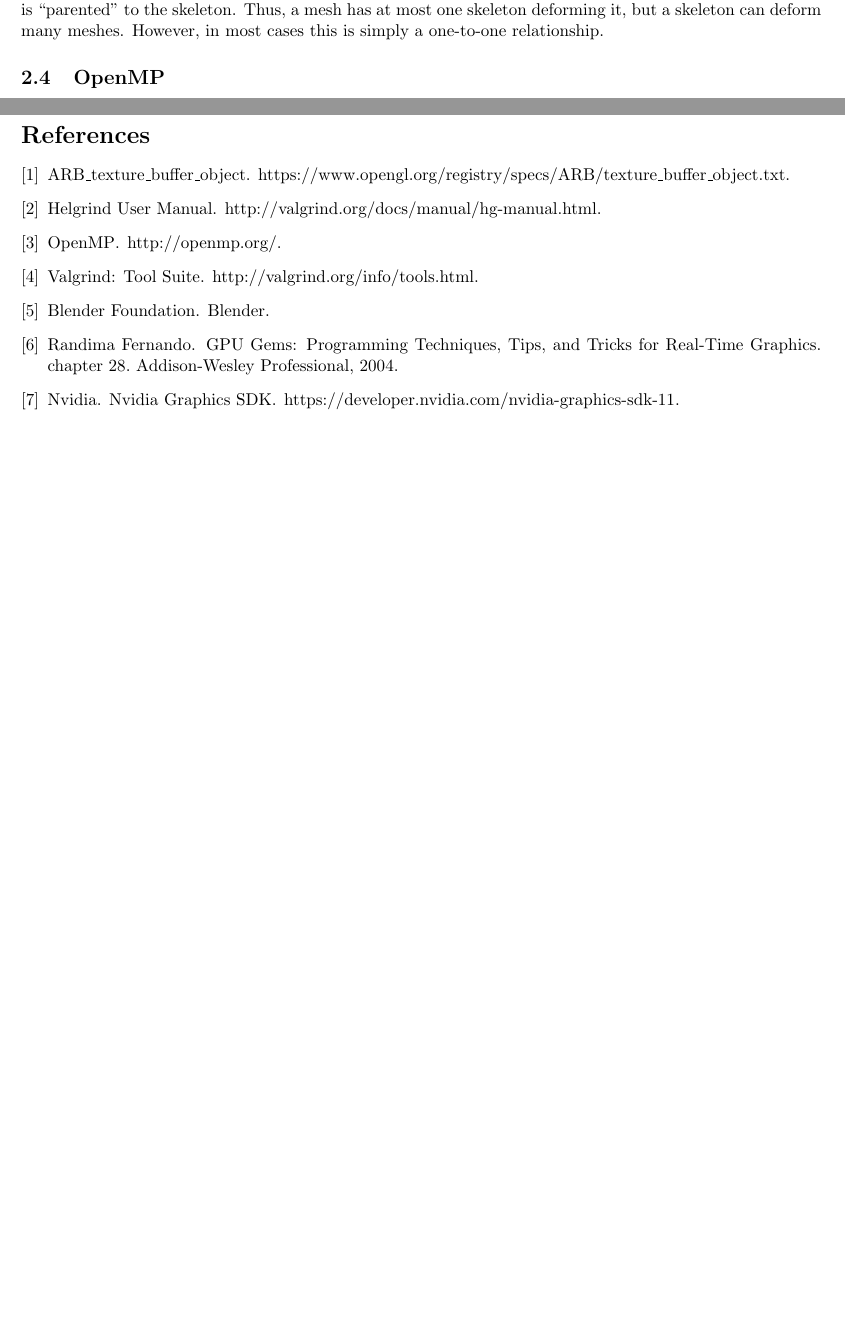
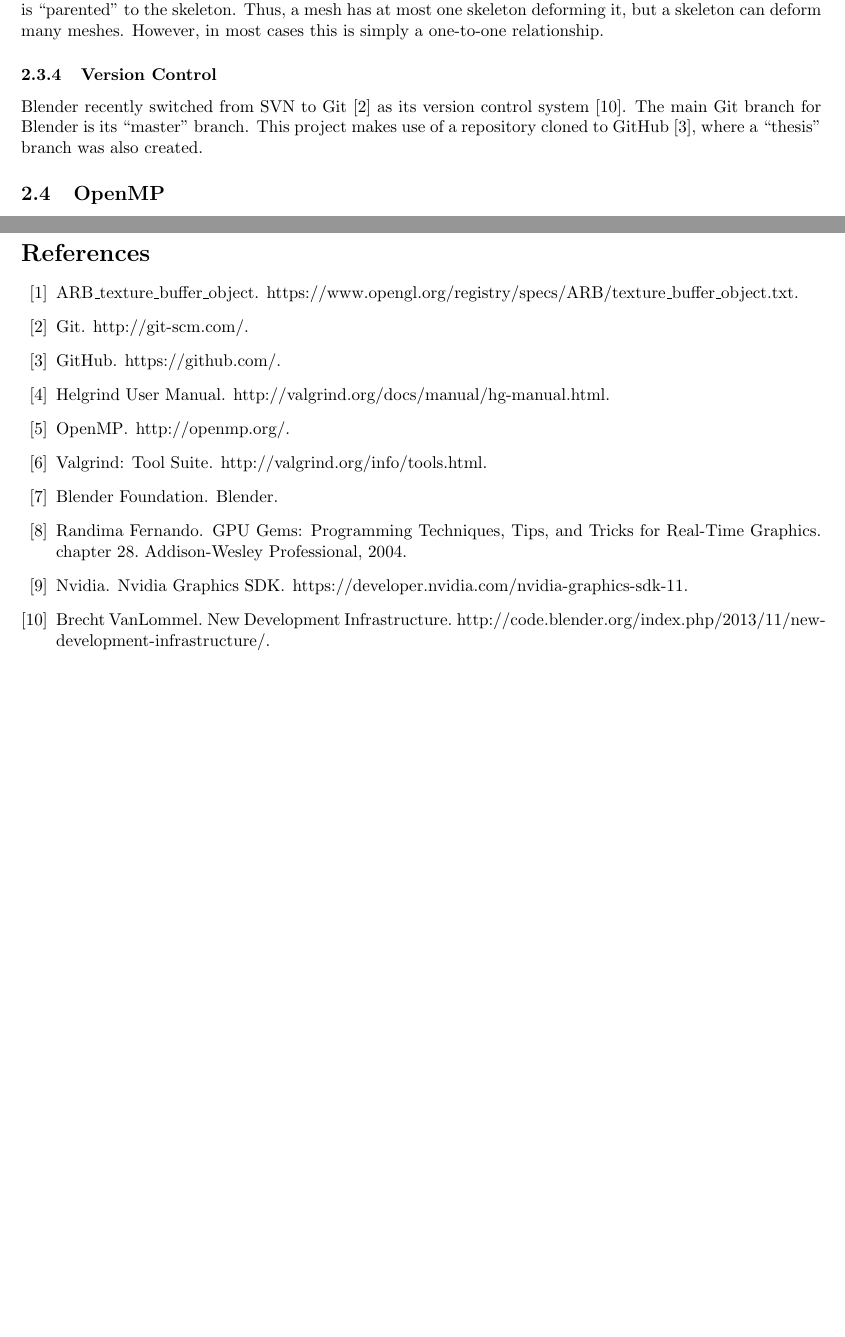
Before and after one commit to Moguri/thesis, a LaTeX thesis (thesis.tex, which reads sections/background.tex): two parts of pages 7 and 13 of 13, joined at a grey line, cut so that both start at the same text, the shorter picture padded with empty space. Compiled offline with pdfLaTeX.

Commit message:
Background: Adding a small bit on version control.

```diff
--- a/sections/background.tex
+++ b/sections/background.tex
@@ -139,6 +139,12 @@ Then, the mesh is ``parented'' to the skeleton.
 Thus, a mesh has at most one skeleton deforming it, but a skeleton can deform many meshes.
 However, in most cases this is simply a one-to-one relationship.
 
+\subsubsection{Version Control}
+
+Blender recently switched from SVN to Git\cite{git} as its version control system\cite{blendergit}.
+The main Git branch for Blender is its ``master'' branch.
+This project makes use of a repository cloned to GitHub\cite{github}, where a ``thesis'' branch was also created.
+
 \subsection{OpenMP}
 \ifsummaries
 \begin{itemize}
```
